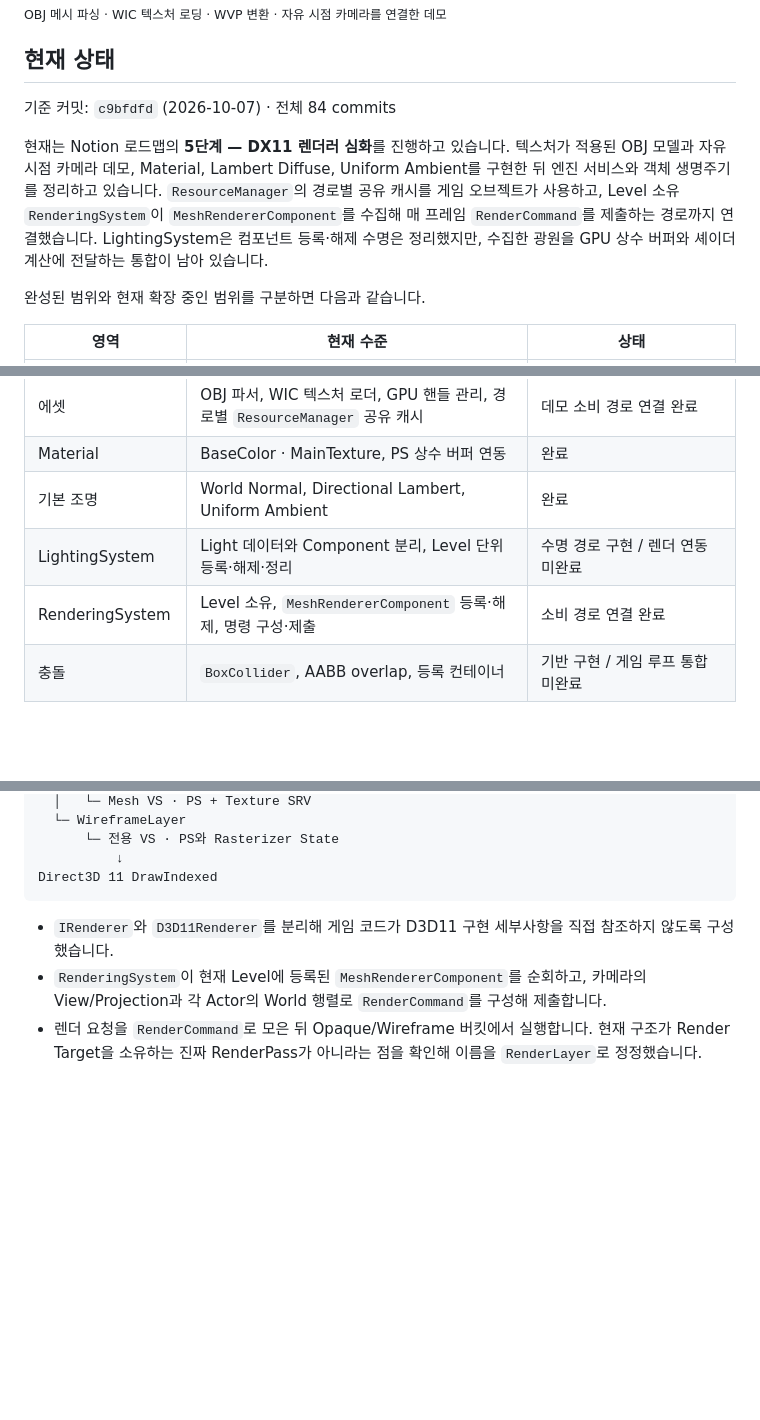
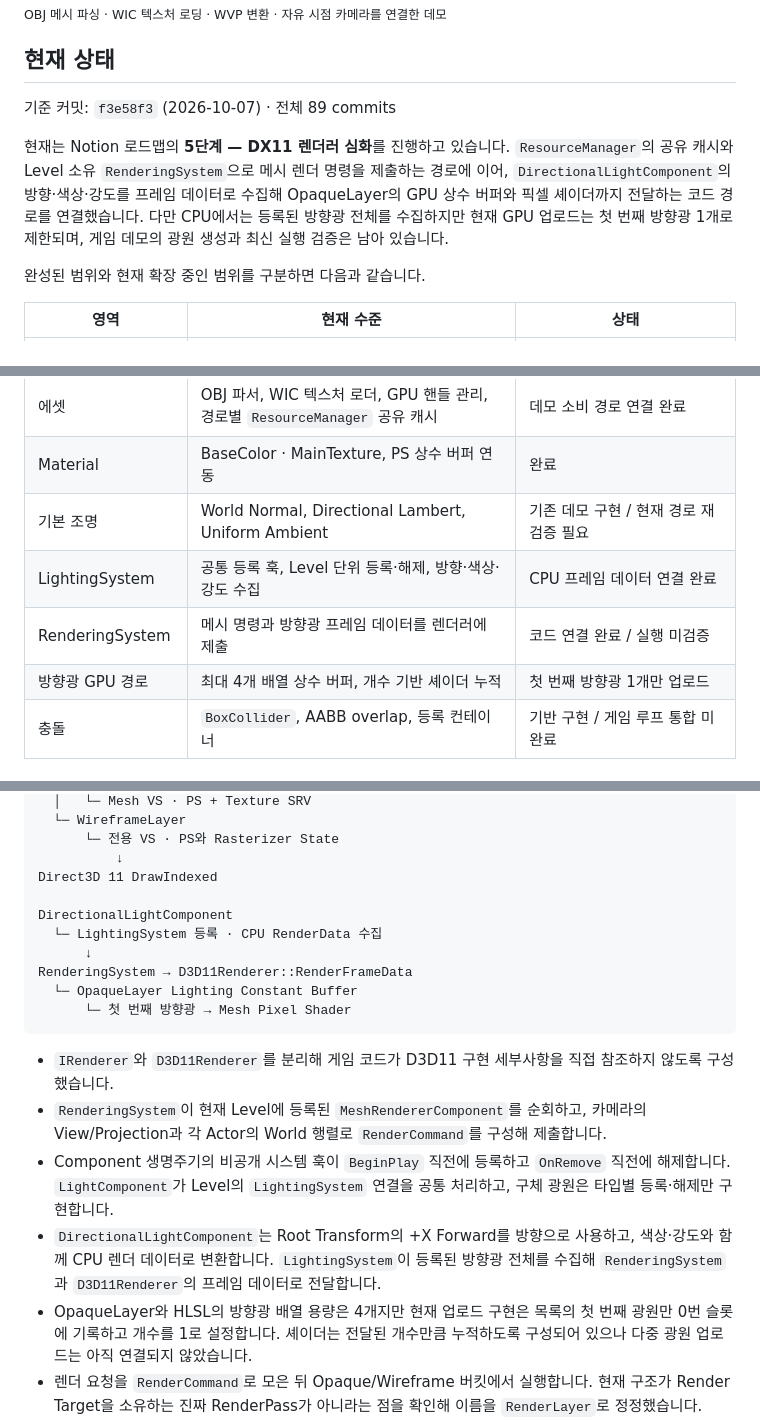
Before and after one commit to yj9809/MiniEngine, a Markdown page: README.md, 3 parts joined by grey strips. Drawn GitHub-style; blank space fills up the shorter version.

Commit message:
docs: 방향광 렌더 경로 현황 갱신
- README: 광원 등록과 CPU·GPU 전달 경로 반영
- 검증 범위와 단일 방향광 업로드 한계 정리

````diff
--- a/README.md
+++ b/README.md
@@ -8,9 +8,9 @@
 
 ## 현재 상태
 
-기준 커밋: `c9bfdfd` (2026-10-07) · 전체 84 commits
+기준 커밋: `f3e58f3` (2026-10-07) · 전체 89 commits
 
-현재는 Notion 로드맵의 **5단계 — DX11 렌더러 심화**를 진행하고 있습니다. 텍스처가 적용된 OBJ 모델과 자유 시점 카메라 데모, Material, Lambert Diffuse, Uniform Ambient를 구현한 뒤 엔진 서비스와 객체 생명주기를 정리하고 있습니다. `ResourceManager`의 경로별 공유 캐시를 게임 오브젝트가 사용하고, Level 소유 `RenderingSystem`이 `MeshRendererComponent`를 수집해 매 프레임 `RenderCommand`를 제출하는 경로까지 연결했습니다. LightingSystem은 컴포넌트 등록·해제 수명은 정리했지만, 수집한 광원을 GPU 상수 버퍼와 셰이더 계산에 전달하는 통합이 남아 있습니다.
+현재는 Notion 로드맵의 **5단계 — DX11 렌더러 심화**를 진행하고 있습니다. `ResourceManager`의 공유 캐시와 Level 소유 `RenderingSystem`으로 메시 렌더 명령을 제출하는 경로에 이어, `DirectionalLightComponent`의 방향·색상·강도를 프레임 데이터로 수집해 OpaqueLayer의 GPU 상수 버퍼와 픽셀 셰이더까지 전달하는 코드 경로를 연결했습니다. 다만 CPU에서는 등록된 방향광 전체를 수집하지만 현재 GPU 업로드는 첫 번째 방향광 1개로 제한되며, 게임 데모의 광원 생성과 최신 실행 검증은 남아 있습니다.
 
 완성된 범위와 현재 확장 중인 범위를 구분하면 다음과 같습니다.
 
@@ -22,9 +22,10 @@
 | 3D 렌더링 | WVP, 자유 시점 카메라, 깊이 테스트, Indexed Draw | 완료 |
 | 에셋 | OBJ 파서, WIC 텍스처 로더, GPU 핸들 관리, 경로별 `ResourceManager` 공유 캐시 | 데모 소비 경로 연결 완료 |
 | Material | BaseColor · MainTexture, PS 상수 버퍼 연동 | 완료 |
-| 기본 조명 | World Normal, Directional Lambert, Uniform Ambient | 완료 |
-| LightingSystem | Light 데이터와 Component 분리, Level 단위 등록·해제·정리 | 수명 경로 구현 / 렌더 연동 미완료 |
-| RenderingSystem | Level 소유, `MeshRendererComponent` 등록·해제, 명령 구성·제출 | 소비 경로 연결 완료 |
+| 기본 조명 | World Normal, Directional Lambert, Uniform Ambient | 기존 데모 구현 / 현재 경로 재검증 필요 |
+| LightingSystem | 공통 등록 훅, Level 단위 등록·해제, 방향·색상·강도 수집 | CPU 프레임 데이터 연결 완료 |
+| RenderingSystem | 메시 명령과 방향광 프레임 데이터를 렌더러에 제출 | 코드 연결 완료 / 실행 미검증 |
+| 방향광 GPU 경로 | 최대 4개 배열 상수 버퍼, 개수 기반 셰이더 누적 | 첫 번째 방향광 1개만 업로드 |
 | 충돌 | `BoxCollider`, AABB overlap, 등록 컨테이너 | 기반 구현 / 게임 루프 통합 미완료 |
 
 ## 무엇을 직접 구현했는가
@@ -49,10 +50,20 @@ LayerScheduler
       └─ 전용 VS · PS와 Rasterizer State
           ↓
 Direct3D 11 DrawIndexed
+
+DirectionalLightComponent
+  └─ LightingSystem 등록 · CPU RenderData 수집
+      ↓
+RenderingSystem → D3D11Renderer::RenderFrameData
+  └─ OpaqueLayer Lighting Constant Buffer
+      └─ 첫 번째 방향광 → Mesh Pixel Shader
 ```
 
 - `IRenderer`와 `D3D11Renderer`를 분리해 게임 코드가 D3D11 구현 세부사항을 직접 참조하지 않도록 구성했습니다.
 - `RenderingSystem`이 현재 Level에 등록된 `MeshRendererComponent`를 순회하고, 카메라의 View/Projection과 각 Actor의 World 행렬로 `RenderCommand`를 구성해 제출합니다.
+- Component 생명주기의 비공개 시스템 훅이 `BeginPlay` 직전에 등록하고 `OnRemove` 직전에 해제합니다. `LightComponent`가 Level의 `LightingSystem` 연결을 공통 처리하고, 구체 광원은 타입별 등록·해제만 구현합니다.
+- `DirectionalLightComponent`는 Root Transform의 +X Forward를 방향으로 사용하고, 색상·강도와 함께 CPU 렌더 데이터로 변환합니다. `LightingSystem`이 등록된 방향광 전체를 수집해 `RenderingSystem`과 `D3D11Renderer`의 프레임 데이터로 전달합니다.
+- OpaqueLayer와 HLSL의 방향광 배열 용량은 4개지만 현재 업로드 구현은 목록의 첫 번째 광원만 0번 슬롯에 기록하고 개수를 1로 설정합니다. 셰이더는 전달된 개수만큼 누적하도록 구성되어 있으나 다중 광원 업로드는 아직 연결되지 않았습니다.
 - 렌더 요청을 `RenderCommand`로 모은 뒤 Opaque/Wireframe 버킷에서 실행합니다. 현재 구조가 Render Target을 소유하는 진짜 RenderPass가 아니라는 점을 확인해 이름을 `RenderLayer`로 정정했습니다.
 - OBJ의 position/normal/UV를 파싱하고 중복 정점을 제거해 Vertex/Index Buffer를 생성합니다.
 - WIC로 이미지를 RGBA8로 변환하고 Texture2D/SRV를 생성해 픽셀 셰이더에서 샘플링합니다.
````
Also changed, not shown: other parts of README.md (+7 -6 lines).
